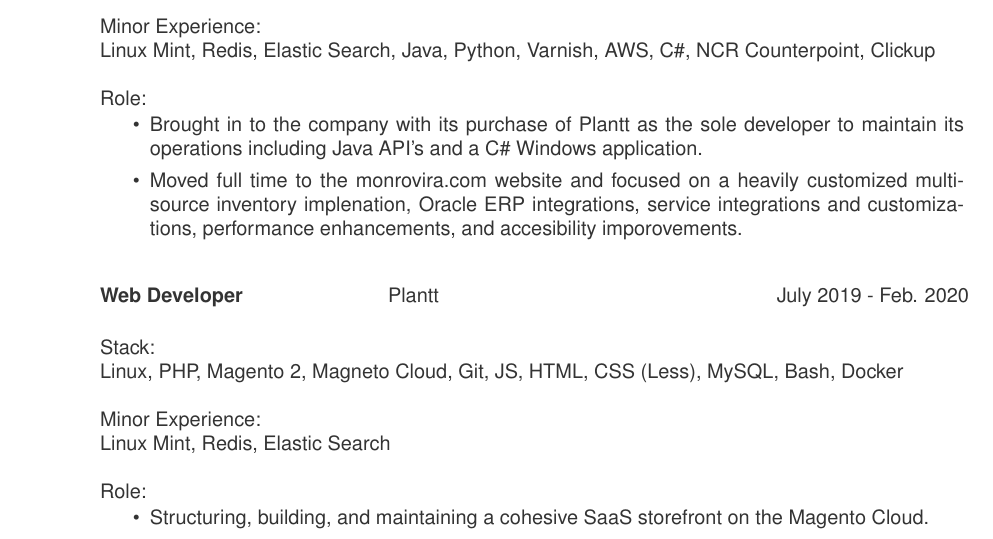
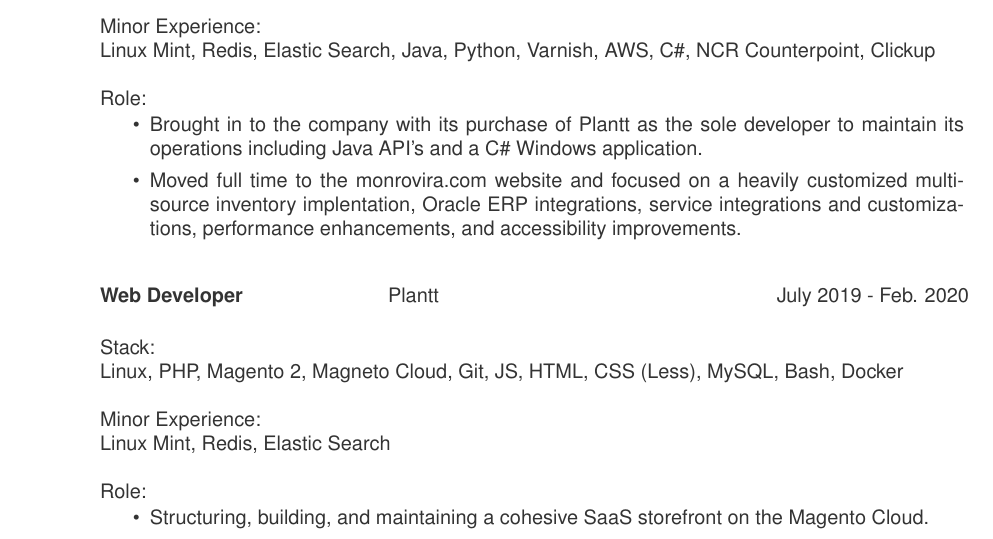
Before and after one commit to SamRogal/Resume, a LaTeX CV (resume.tex): part of page 1 of 2, cut so that both start at the same text. Compiled offline with pdfLaTeX.

Commit message:
spelling corrections

```diff
--- a/resume.tex
+++ b/resume.tex
@@ -77,7 +77,7 @@
 	\vspace{-0.15in}
 	\begin{itemize}
 		\item Brought in to the company with its purchase of Plantt as the sole developer to maintain its operations including Java API's and a C\# Windows application.
-		\item Moved full time to the monrovira.com website and focused on a heavily customized multi-source inventory implenation, Oracle ERP integrations, service integrations and customizations, performance enhancements, and accesibility imporovements.
+		\item Moved full time to the monrovira.com website and focused on a heavily customized multi-source inventory implentation, Oracle ERP integrations, service integrations and customizations, performance enhancements, and accessibility improvements.
 	\end{itemize}
 
    \begin{tabbing}
```
